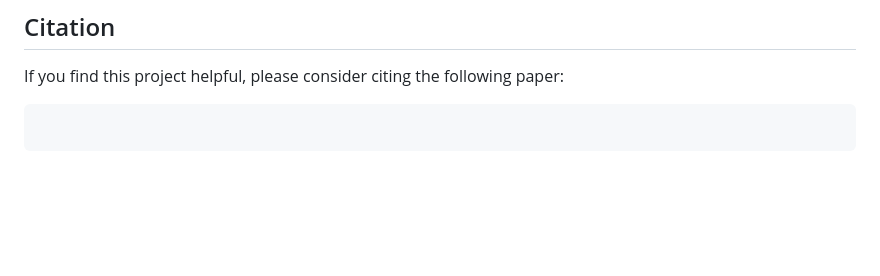
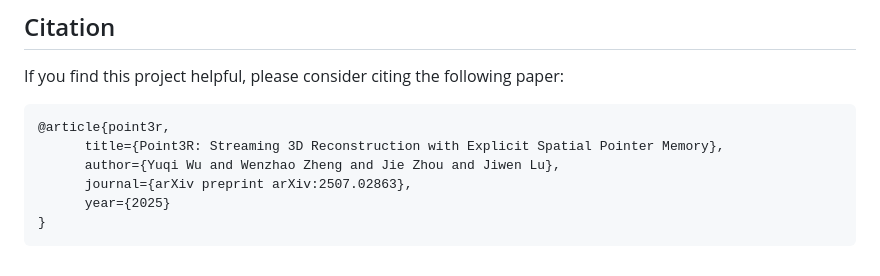
Before and after one commit to YkiWu/Point3R, a Markdown page: README.md, the part around the change. Drawn GitHub-style; blank space fills up the shorter version.

````diff
--- a/README.md
+++ b/README.md
@@ -149,5 +149,10 @@ Many thanks to these authors!
 
 If you find this project helpful, please consider citing the following paper:
 ```
-
+@article{point3r,
+      title={Point3R: Streaming 3D Reconstruction with Explicit Spatial Pointer Memory},
+      author={Yuqi Wu and Wenzhao Zheng and Jie Zhou and Jiwen Lu},
+      journal={arXiv preprint arXiv:2507.02863},
+      year={2025}
+}
 ```
````
